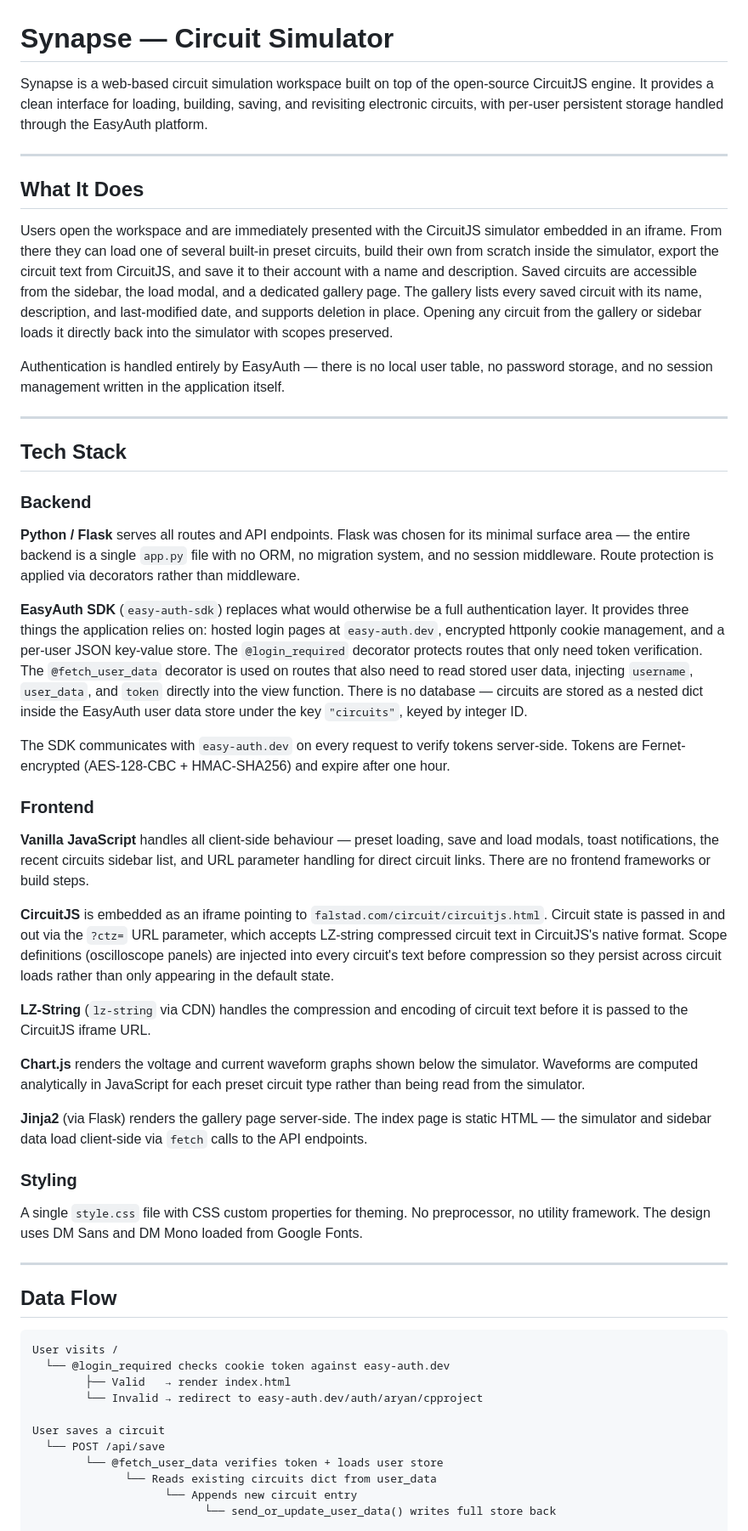
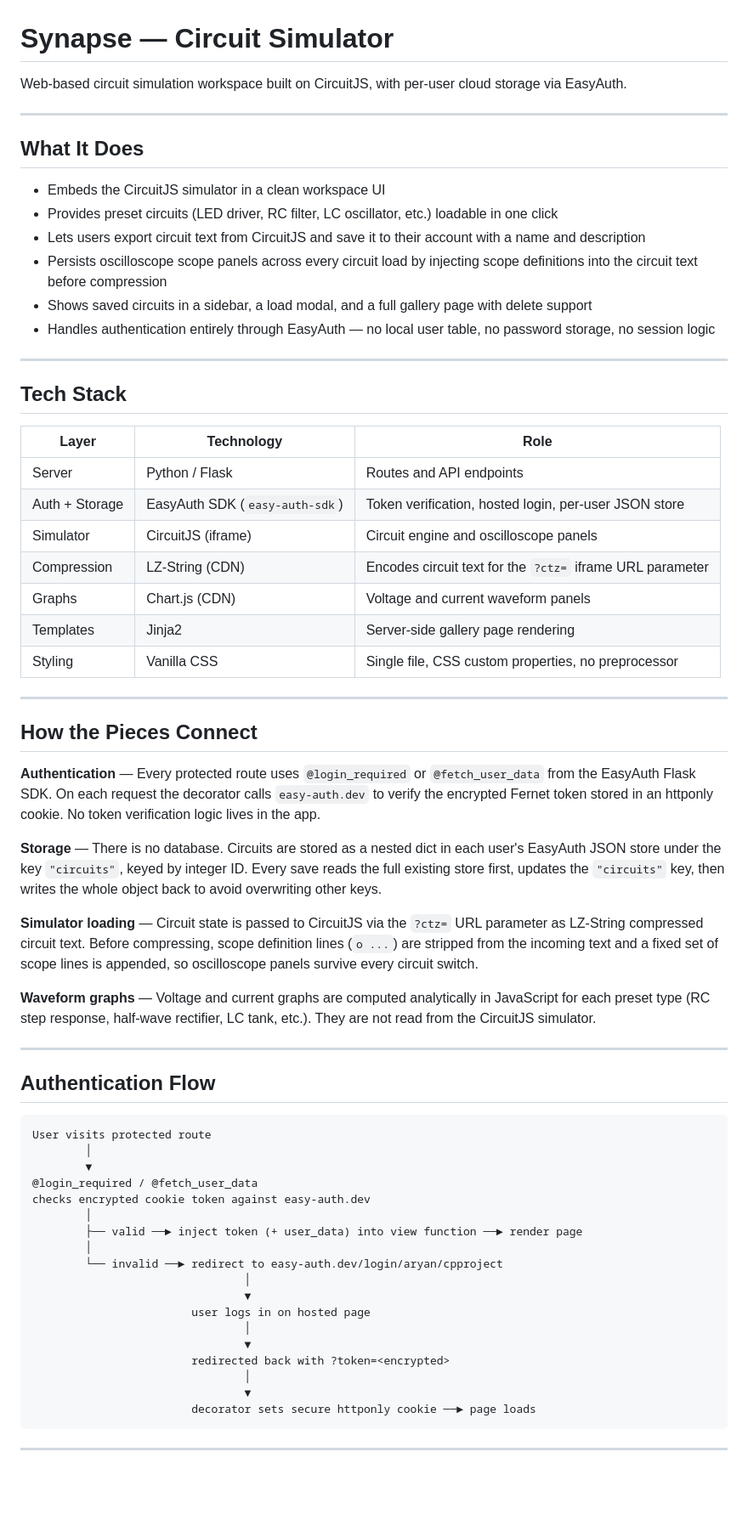
Before and after one commit to AvikYadav/ElectronicCircuitSimulator, a Markdown page: ReadMe.md, the part around one of its changes. Shown at 85% size. Drawn GitHub-style; blank space fills up the shorter version.

````diff
--- a/ReadMe.md
+++ b/ReadMe.md
@@ -1,57 +1,68 @@
 # Synapse — Circuit Simulator
 
-Synapse is a web-based circuit simulation workspace built on top of the open-source CircuitJS engine. It provides a clean interface for loading, building, saving, and revisiting electronic circuits, with per-user persistent storage handled through the EasyAuth platform.
+Web-based circuit simulation workspace built on CircuitJS, with per-user cloud storage via EasyAuth.
 
 ---
 
 ## What It Does
 
-Users open the workspace and are immediately presented with the CircuitJS simulator embedded in an iframe. From there they can load one of several built-in preset circuits, build their own from scratch inside the simulator, export the circuit text from CircuitJS, and save it to their account with a name and description. Saved circuits are accessible from the sidebar, the load modal, and a dedicated gallery page. The gallery lists every saved circuit with its name, description, and last-modified date, and supports deletion in place. Opening any circuit from the gallery or sidebar loads it directly back into the simulator with scopes preserved.
-
-Authentication is handled entirely by EasyAuth — there is no local user table, no password storage, and no session management written in the application itself.
+- Embeds the CircuitJS simulator in a clean workspace UI
+- Provides preset circuits (LED driver, RC filter, LC oscillator, etc.) loadable in one click
+- Lets users export circuit text from CircuitJS and save it to their account with a name and description
+- Persists oscilloscope scope panels across every circuit load by injecting scope definitions into the circuit text before compression
+- Shows saved circuits in a sidebar, a load modal, and a full gallery page with delete support
+- Handles authentication entirely through EasyAuth — no local user table, no password storage, no session logic
 
 ---
 
 ## Tech Stack
 
-### Backend
-
-**Python / Flask** serves all routes and API endpoints. Flask was chosen for its minimal surface area — the entire backend is a single `app.py` file with no ORM, no migration system, and no session middleware. Route protection is applied via decorators rather than middleware.
-
-**EasyAuth SDK** (`easy-auth-sdk`) replaces what would otherwise be a full authentication layer. It provides three things the application relies on: hosted login pages at `easy-auth.dev`, encrypted httponly cookie management, and a per-user JSON key-value store. The `@login_required` decorator protects routes that only need token verification. The `@fetch_user_data` decorator is used on routes that also need to read stored user data, injecting `username`, `user_data`, and `token` directly into the view function. There is no database — circuits are stored as a nested dict inside the EasyAuth user data store under the key `"circuits"`, keyed by integer ID.
-
-The SDK communicates with `easy-auth.dev` on every request to verify tokens server-side. Tokens are Fernet-encrypted (AES-128-CBC + HMAC-SHA256) and expire after one hour.
-
-### Frontend
-
-**Vanilla JavaScript** handles all client-side behaviour — preset loading, save and load modals, toast notifications, the recent circuits sidebar list, and URL parameter handling for direct circuit links. There are no frontend frameworks or build steps.
-
-**CircuitJS** is embedded as an iframe pointing to `falstad.com/circuit/circuitjs.html`. Circuit state is passed in and out via the `?ctz=` URL parameter, which accepts LZ-string compressed circuit text in CircuitJS's native format. Scope definitions (oscilloscope panels) are injected into every circuit's text before compression so they persist across circuit loads rather than only appearing in the default state.
-
-**LZ-String** (`lz-string` via CDN) handles the compression and encoding of circuit text before it is passed to the CircuitJS iframe URL.
-
-**Chart.js** renders the voltage and current waveform graphs shown below the simulator. Waveforms are computed analytically in JavaScript for each preset circuit type rather than being read from the simulator.
-
-**Jinja2** (via Flask) renders the gallery page server-side. The index page is static HTML — the simulator and sidebar data load client-side via `fetch` calls to the API endpoints.
-
-### Styling
-
-A single `style.css` file with CSS custom properties for theming. No preprocessor, no utility framework. The design uses DM Sans and DM Mono loaded from Google Fonts.
+| Layer | Technology | Role |
+|---|---|---|
+| Server | Python / Flask | Routes and API endpoints |
+| Auth + Storage | EasyAuth SDK (`easy-auth-sdk`) | Token verification, hosted login, per-user JSON store |
+| Simulator | CircuitJS (iframe) | Circuit engine and oscilloscope panels |
+| Compression | LZ-String (CDN) | Encodes circuit text for the `?ctz=` iframe URL parameter |
+| Graphs | Chart.js (CDN) | Voltage and current waveform panels |
+| Templates | Jinja2 | Server-side gallery page rendering |
+| Styling | Vanilla CSS | Single file, CSS custom properties, no preprocessor |
 
 ---
 
-## Data Flow
+## How the Pieces Connect
+
+**Authentication** — Every protected route uses `@login_required` or `@fetch_user_data` from the EasyAuth Flask SDK. On each request the decorator calls `easy-auth.dev` to verify the encrypted Fernet token stored in an httponly cookie. No token verification logic lives in the app.
+
+**Storage** — There is no database. Circuits are stored as a nested dict in each user's EasyAuth JSON store under the key `"circuits"`, keyed by integer ID. Every save reads the full existing store first, updates the `"circuits"` key, then writes the whole object back to avoid overwriting other keys.
+
+**Simulator loading** — Circuit state is passed to CircuitJS via the `?ctz=` URL parameter as LZ-String compressed circuit text. Before compressing, scope definition lines (`o ...`) are stripped from the incoming text and a fixed set of scope lines is appended, so oscilloscope panels survive every circuit switch.
+
+**Waveform graphs** — Voltage and current graphs are computed analytically in JavaScript for each preset type (RC step response, half-wave rectifier, LC tank, etc.). They are not read from the CircuitJS simulator.
+
+---
+
+## Authentication Flow
 
 ```
-User visits /
-  └── @login_required checks cookie token against easy-auth.dev
-        ├── Valid   → render index.html
-        └── Invalid → redirect to easy-auth.dev/auth/aryan/cpproject
+User visits protected route
+        │
+        ▼
+@login_required / @fetch_user_data
+checks encrypted cookie token against easy-auth.dev
+        │
+        ├── valid ──► inject token (+ user_data) into view function ──► render page
+        │
+        └── invalid ──► redirect to easy-auth.dev/login/aryan/cpproject
+                                │
+                                ▼
+                        user logs in on hosted page
+                                │
+                                ▼
+                        redirected back with ?token=<encrypted>
+                                │
+                                ▼
+                        decorator sets secure httponly cookie ──► page loads
+```
 
-User saves a circuit
-  └── POST /api/save
-        └── @fetch_user_data verifies token + loads user store
-              └── Reads existing circuits dict from user_data
-                    └── Appends new circuit entry
-                          └── send_or_update_user_data() writes full store back
+---
 
````
Also changed, not shown: other parts of ReadMe.md (+59 -16 lines).
